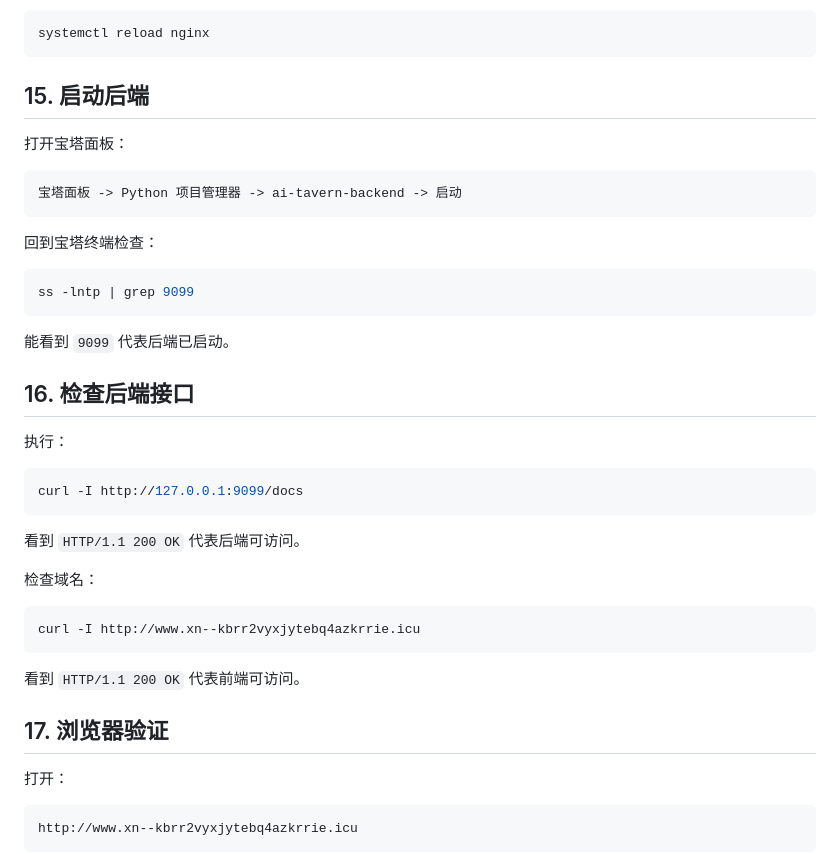
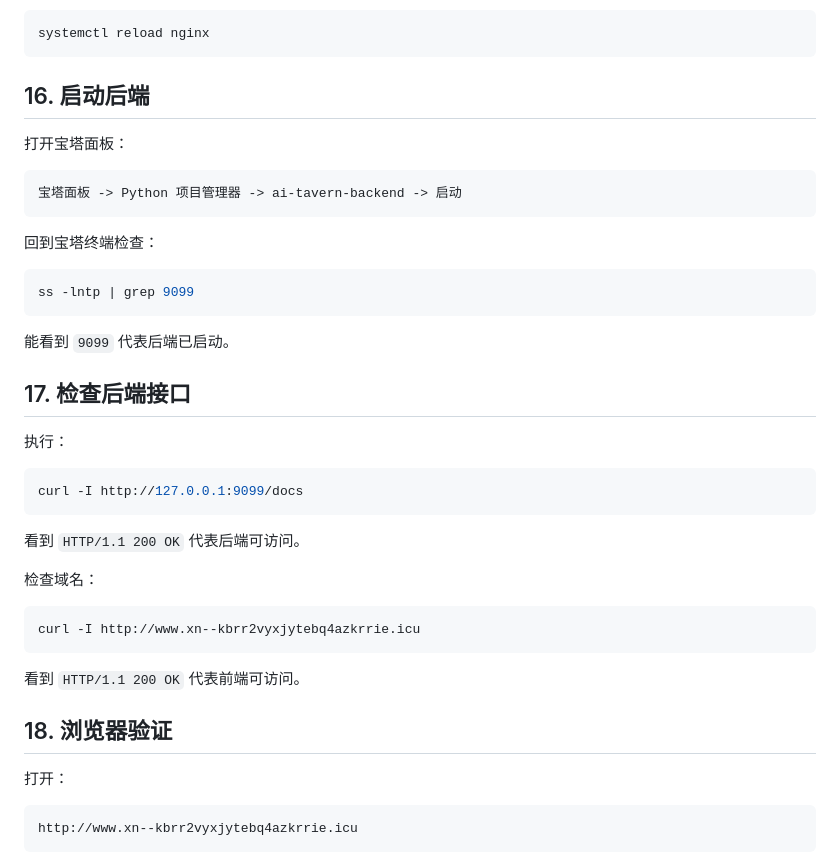
Before and after one commit to Jiajiazi886/Private, a Markdown page: docs/deploy-current-v2-step-by-step.md, the part around one of its changes. GitHub-like rendering.

````diff
--- a/docs/deploy-current-v2-step-by-step.md
+++ b/docs/deploy-current-v2-step-by-step.md
@@ -350,7 +432,7 @@ test is successful
 systemctl reload nginx
 ```
 
-## 15. 启动后端
+## 16. 启动后端
 
 打开宝塔面板：
 
@@ -366,7 +448,7 @@ ss -lntp | grep 9099
 
 能看到 `9099` 代表后端已启动。
 
-## 16. 检查后端接口
+## 17. 检查后端接口
 
 执行：
 
@@ -384,7 +466,7 @@ curl -I http://www.xn--kbrr2vyxjytebq4azkrrie.icu
 
 看到 `HTTP/1.1 200 OK` 代表前端可访问。
 
-## 17. 浏览器验证
+## 18. 浏览器验证
 
 打开：
 
````
Also changed, not shown: other parts of docs/deploy-current-v2-step-by-step.md (+99 -14 lines).
